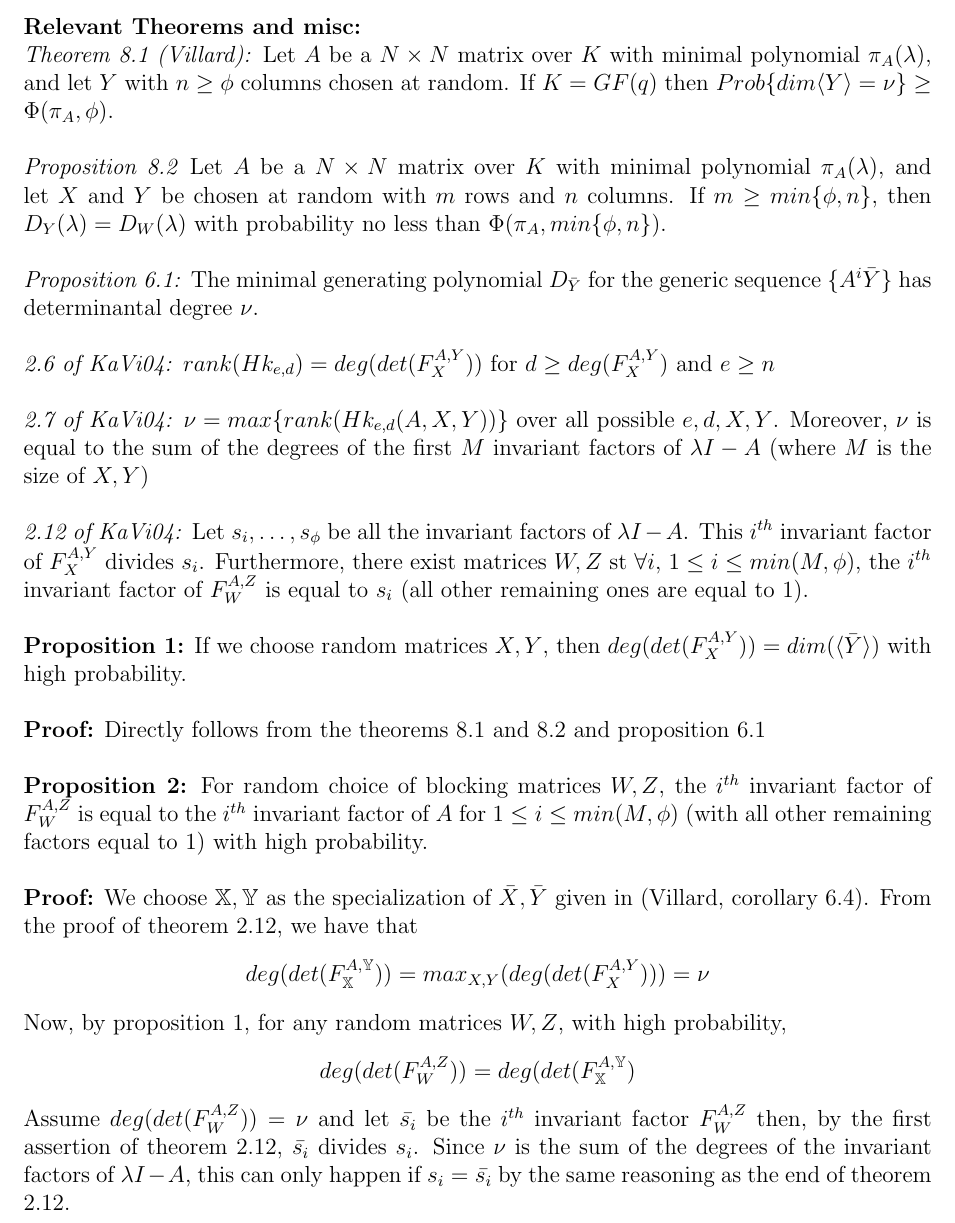
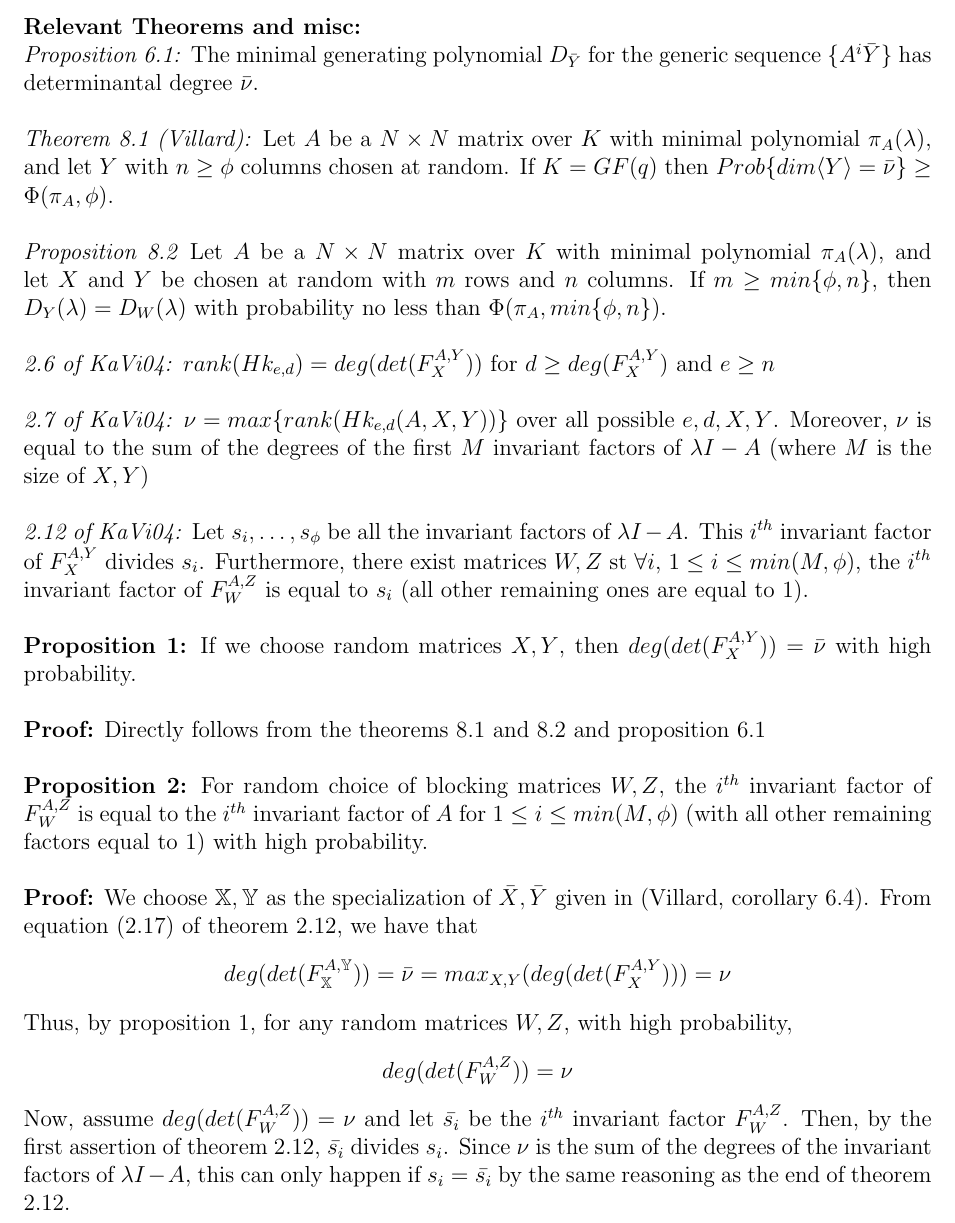
Before and after one commit to ke456/block-sparse-FGLM, a LaTeX document (proofs/randomXY-proof.tex): part of the page, cut so that both start at the same text. Compiled offline with pdfLaTeX.

Commit message:
fixed some errors

```diff
--- a/proofs/randomXY-proof.tex
+++ b/proofs/randomXY-proof.tex
@@ -8,16 +8,16 @@
 
 \begin{document}
 \noindent\textbf{Relevant Theorems and misc:}\\
+\noindent\textit{Proposition 6.1:} The minimal generating polynomial $D_{\bar{Y}}$ for the generic
+sequence $\{A^i\bar{Y}\}$ has determinantal degree $\bar{\nu}$.\\
+
 \noindent\textit{Theorem 8.1 (Villard):} Let $A$ be a $N \times N$ matrix over $K$ with minimal polynomial $\pi_A(\lambda)$,
-and let $Y$ with $n \ge \phi$ columns chosen at random. If $K = GF(q)$ then $Prob\{dim \langle Y \rangle = \nu \} \ge
+and let $Y$ with $n \ge \phi$ columns chosen at random. If $K = GF(q)$ then $Prob\{dim \langle Y \rangle = \bar{\nu} \} \ge
 \Phi(\pi_A,\phi)$.\\
 
 \noindent\textit{Proposition 8.2} Let $A$ be a $N \times N$ matrix over $K$ with minimal polynomial $\pi_A(\lambda)$,
 and let $X$ and $Y$ be chosen at random with $m$ rows and $n$ columns. If $m \ge min\{\phi,n\}$, then $D_Y(\lambda) = D_W(\lambda)$
 with probability no less than $\Phi(\pi_A,min\{\phi,n\})$.\\
-
-\noindent\textit{Proposition 6.1:} The minimal generating polynomial $D_{\bar{Y}}$ for the generic
-sequence $\{A^i\bar{Y}\}$ has determinantal degree $\nu$.\\
 
 \noindent\textit{2.6 of KaVi04:} $rank(Hk_{e,d}) = deg(det(F_X^{A,Y}))$ for $d \ge deg(F_X^{A,Y})$ and $e \ge n$\\
 
@@ -28,7 +28,7 @@ degrees of the first $M$ invariant factors of $\lambda I -A$ (where $M$ is the s
 $F_X^{A,Y}$ divides $s_i$. Furthermore, there exist matrices $W,Z$ st $\forall i$, $1 \le i \le min(M,\phi)$, the $i^{th}$ invariant factor of
 $F_W^{A,Z}$ is equal to $s_i$ (all other remaining ones are equal to 1).\\
 
-\noindent\textbf{Proposition 1:} If we choose random matrices $X,Y$, then $deg(det(F_X^{A,Y})) = dim(\langle \bar{Y} \rangle)$
+\noindent\textbf{Proposition 1:} If we choose random matrices $X,Y$, then $deg(det(F_X^{A,Y})) = \bar{\nu}$
 with high probability.\\
 
 \noindent\textbf{Proof:} Directly follows from the theorems 8.1 and 8.2 and proposition 6.1\\
@@ -37,12 +37,13 @@ with high probability.\\
 invariant factor of $A$ for $1 \le i \le min(M,\phi)$ (with all other remaining factors equal to 1) with high probability.\\
 
 \noindent\textbf{Proof:}
-We choose $\mathbb{X},\mathbb{Y}$ as the specialization of $\bar{X},\bar{Y}$ given in (Villard, corollary 6.4). From the proof of theorem 2.12, we have that
-$$ deg(det(F_{\mathbb{X}}^{A,\mathbb{Y}})) = max_{X,Y}(deg(det(F_X^{A,Y}))) = \nu $$
-Now, by proposition 1, for any random matrices $W,Z$, with high probability,
-$$ deg(det(F_W^{A,Z})) = deg(det(F_{\mathbb{X}}^{A,\mathbb{Y}})$$
-Assume $deg(det(F_W^{A,Z})) = \nu$ and
-let $\bar{s_i}$ be the $i^{th}$ invariant factor $F_W^{A,Z}$ then, by the first assertion of theorem 2.12, $\bar{s_i}$ divides $s_i$. Since
+We choose $\mathbb{X},\mathbb{Y}$ as the specialization of $\bar{X},\bar{Y}$ given in (Villard, corollary 6.4). From equation
+(2.17) of theorem 2.12, we have that
+$$ deg(det(F_{\mathbb{X}}^{A,\mathbb{Y}})) = \bar{\nu} = max_{X,Y}(deg(det(F_X^{A,Y}))) = \nu $$
+Thus, by proposition 1, for any random matrices $W,Z$, with high probability,
+$$ deg(det(F_W^{A,Z})) = \nu$$
+Now, assume $deg(det(F_W^{A,Z})) = \nu$ and
+let $\bar{s_i}$ be the $i^{th}$ invariant factor $F_W^{A,Z}$. Then, by the first assertion of theorem 2.12, $\bar{s_i}$ divides $s_i$. Since
 $\nu$ is the sum of the degrees of the invariant factors of $\lambda I - A$, this can only happen if $s_i = \bar{s_i}$ by the same reasoning as the end of theorem 2.12.
 
 \end{document}
```
Also changed, not shown: proofs/randomXY-proof.pdf, 2 other files.
